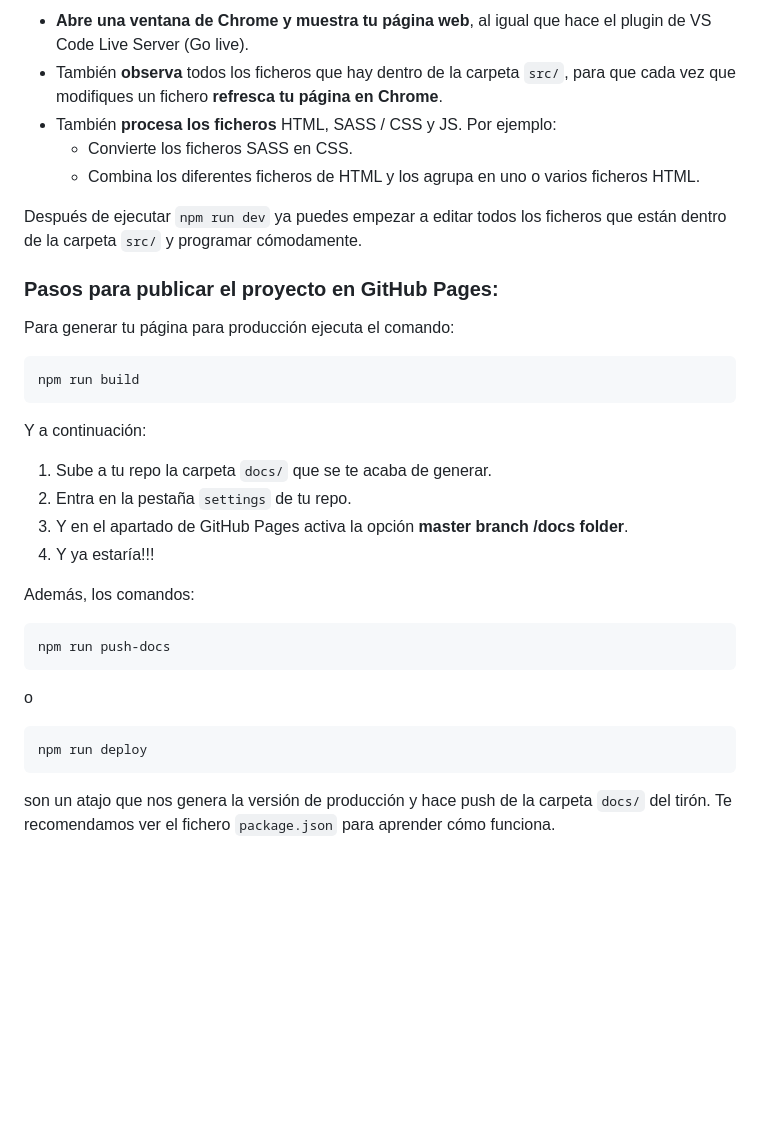
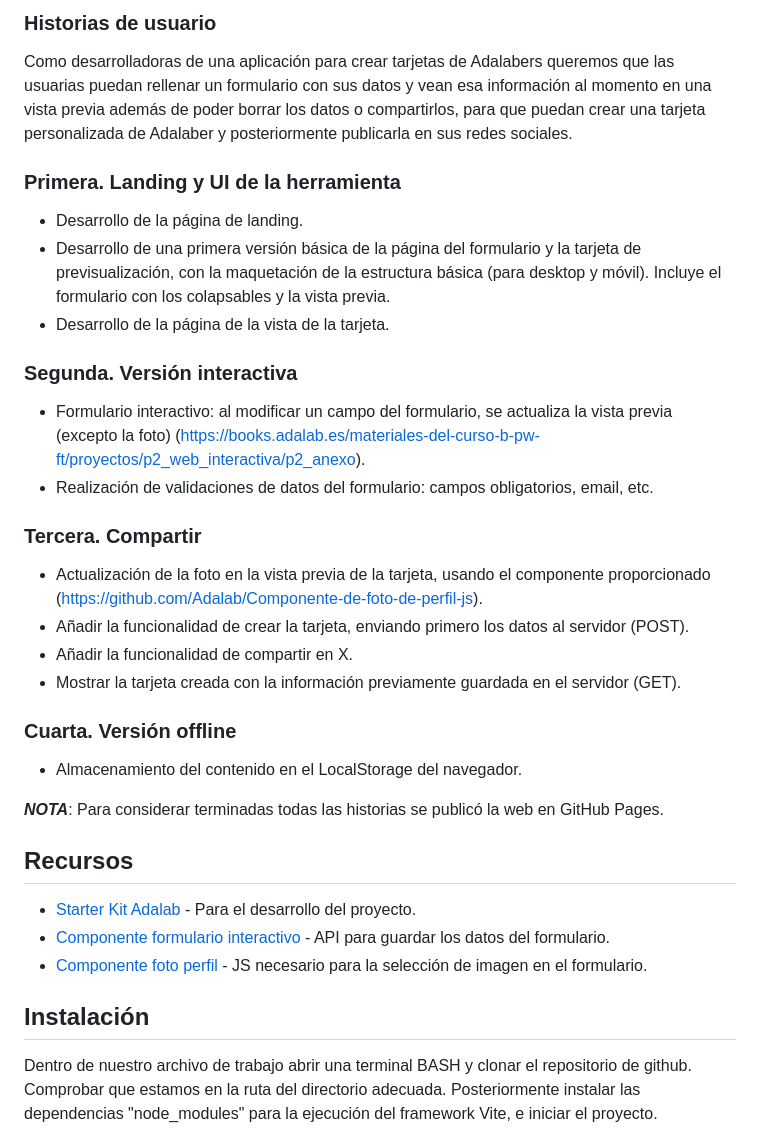
Before and after one commit to jacquelinlopez/project-promo-B-module-2-team-3, a Markdown page: README.md, the part around one of its changes. Rendered like a GitHub page; blank space fills up the shorter version.

````diff
--- a/README.md
+++ b/README.md
@@ -44,45 +98,34 @@ Este comando:
 
-- **Abre una ventana de Chrome y muestra tu página web**, al igual que hace el plugin de VS Code Live Server (Go live).
-- También **observa** todos los ficheros que hay dentro de la carpeta `src/`, para que cada vez que modifiques un fichero **refresca tu página en Chrome**.
-- También **procesa los ficheros** HTML, SASS / CSS y JS. Por ejemplo:
-   - Convierte los ficheros SASS en CSS.
-   - Combina los diferentes ficheros de HTML y los agrupa en uno o varios ficheros HTML.
+### Historias de usuario
+Como desarrolladoras de una aplicación para crear tarjetas de Adalabers queremos que las usuarias puedan rellenar un formulario con sus datos y vean esa información al momento en una vista previa además de poder borrar los datos o compartirlos, para que puedan crear una tarjeta personalizada de Adalaber y posteriormente publicarla en sus redes sociales.
 
-Después de ejecutar `npm run dev` ya puedes empezar a editar todos los ficheros que están dentro de la carpeta `src/` y programar cómodamente.
+### Primera. Landing y UI de la herramienta
+- Desarrollo de la página de landing.
+- Desarrollo de una primera versión básica de la página del formulario y la tarjeta de previsualización, con la maquetación de la estructura básica (para desktop y móvil). Incluye el formulario con los colapsables y la vista previa.
+- Desarrollo de la página de la vista de la tarjeta.
 
-### Pasos para publicar el proyecto en GitHub Pages:
+### Segunda. Versión interactiva
+- Formulario interactivo: al modificar un campo del formulario, se actualiza la vista previa (excepto la foto) (https://books.adalab.es/materiales-del-curso-b-pw-ft/proyectos/p2_web_interactiva/p2_anexo).
+- Realización de validaciones de datos del formulario: campos obligatorios, email, etc.
 
-Para generar tu página para producción ejecuta el comando:
+### Tercera. Compartir
+- Actualización de la foto en la vista previa de la tarjeta, usando el componente proporcionado (https://github.com/Adalab/Componente-de-foto-de-perfil-js).
+- Añadir la funcionalidad de crear la tarjeta, enviando primero los datos al servidor (POST).
+- Añadir la funcionalidad de compartir en X.
+- Mostrar la tarjeta creada con la información previamente guardada en el servidor (GET).
 
-```bash
-npm run build
-```
+### Cuarta. Versión offline
+- Almacenamiento del contenido en el LocalStorage del navegador.
 
-Y a continuación:
+***NOTA***: Para considerar terminadas todas las historias se publicó la web en GitHub Pages.
 
-1. Sube a tu repo la carpeta `docs/` que se te acaba de generar.
-1. Entra en la pestaña `settings` de tu repo.
-1. Y en el apartado de GitHub Pages activa la opción **master branch /docs folder**.
-1. Y ya estaría!!!
 
-Además, los comandos:
+## Recursos
+- [Starter Kit Adalab](https://github.com/Adalab/adalab-web-starter-kit/) - Para el desarrollo del proyecto.
+- [Componente formulario interactivo](https://books.adalab.es/materiales-del-curso-b-pw-ft/proyectos/p2_web_interactiva/p2_anexo) - API para guardar los datos del formulario.
+- [Componente foto perfil](https://github.com/Adalab/Componente-de-foto-de-perfil-js) - JS necesario para la selección de imagen en el formulario.
 
-```bash
-npm run push-docs
-```
-o
+## Instalación
+Dentro de nuestro archivo de trabajo abrir una terminal BASH y clonar el repositorio de github.
+Comprobar que estamos en la ruta del directorio adecuada. Posteriormente instalar las dependencias "node_modules" para la ejecución del framework Vite, e iniciar el proyecto.
 
-```bash
-npm run deploy
-```
-
-son un atajo que nos genera la versión de producción y hace push de la carpeta `docs/` del tirón. Te recomendamos ver el fichero `package.json` para aprender cómo funciona.
-<!--
-## Flujo de archivos con Gulp
-
-Estas tareas de Gulp producen el siguiente flujo de archivos:
-
-![Gulp flow](./gulp-flow.png)
-
-## `gulpfile.js` y `config.json`
-
````
Also changed, not shown: other parts of README.md (+112 -66 lines).
